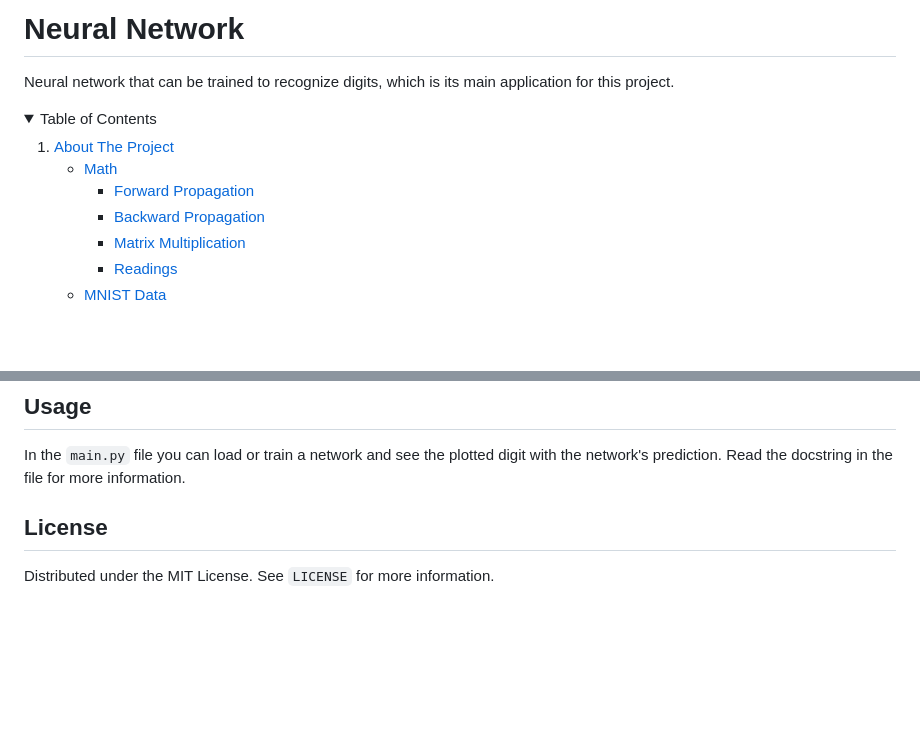
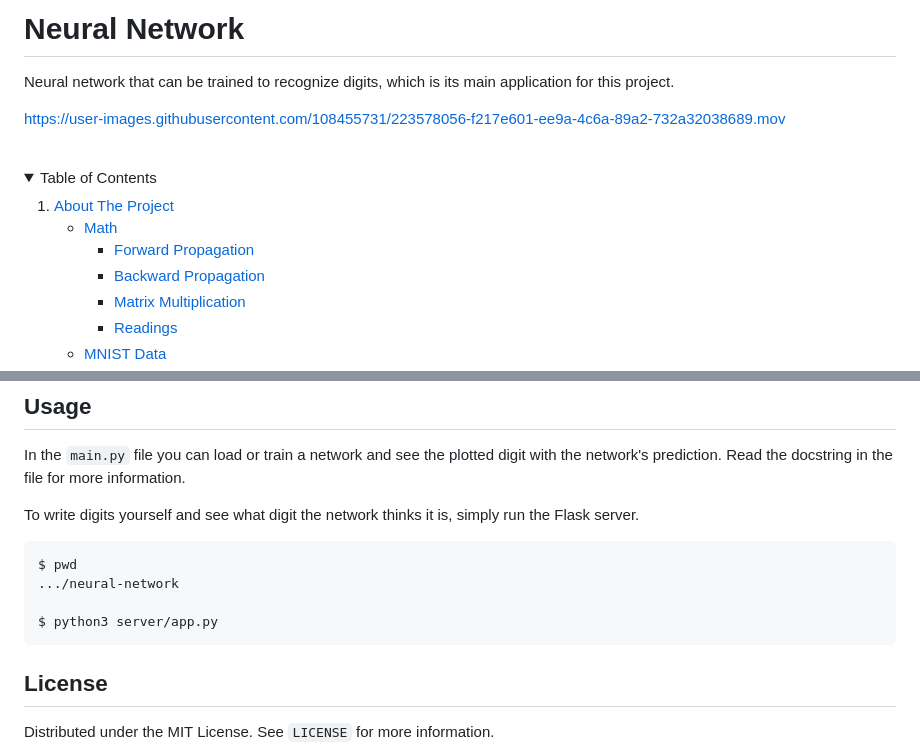
Before and after one commit to dnellessen/neural-network, a Markdown page: README.md, 2 parts joined by grey strips. Drawn GitHub-style; folded sections open; blank space fills up the shorter version.

````diff
--- a/README.md
+++ b/README.md
@@ -4,6 +4,9 @@
 
 Neural network that can be trained to recognize digits, which is its main application for this project.
 
+https://user-images.githubusercontent.com/108455731/223578056-f217e601-ee9a-4c6a-89a2-732a32038689.mov
+
+<br/>
 
 <details>
   <summary>Table of Contents</summary>
@@ -178,6 +181,14 @@ $ git clone https://github.com/dnellessen/neural-network.git
 ## Usage
 In the `main.py` file you can load or train a network and see the plotted digit with the network's prediction. Read the docstring in the file for more information.
 
+To write digits yourself and see what digit the network thinks it is, simply run the Flask server.
+```bash
+$ pwd
+.../neural-network
+
+$ python3 server/app.py
+```
+
 
 ## License
 Distributed under the MIT License. See `LICENSE` for more information.
````
Also changed, not shown: other parts of README.md (+3 -3 lines).
